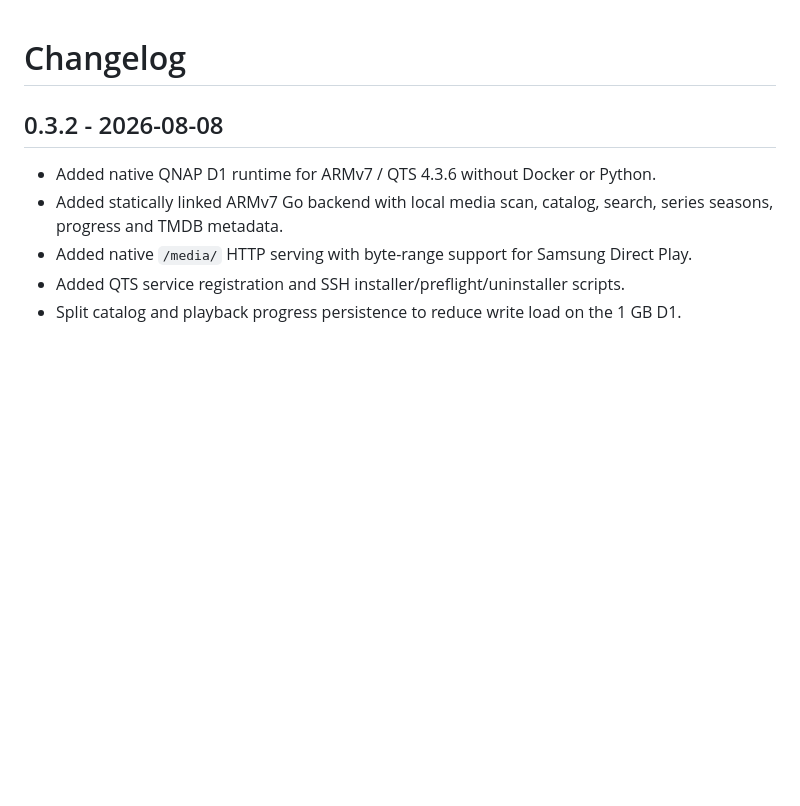
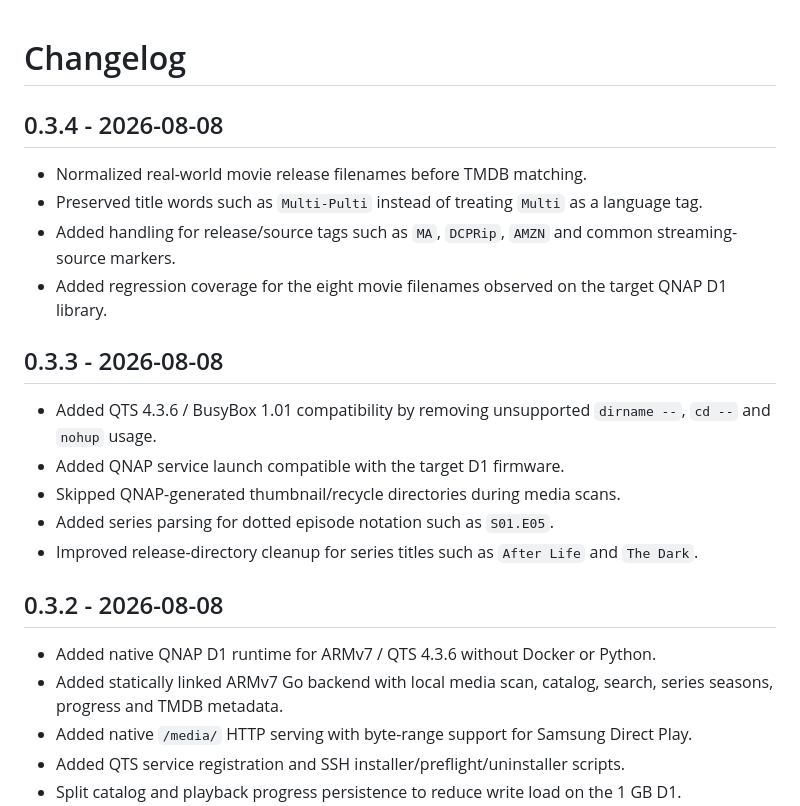
Before and after one commit to zubakineb-spec/HomeCinema-Tizen, a Markdown page: CHANGELOG.md, the part around the change. Rendered like a GitHub page; blank space fills up the shorter version.

Commit message:
Document 0.3.3 and 0.3.4 QNAP fixes

```diff
--- a/CHANGELOG.md
+++ b/CHANGELOG.md
@@ -1,4 +1,19 @@
 # Changelog
+
+## 0.3.4 - 2026-08-08
+
+- Normalized real-world movie release filenames before TMDB matching.
+- Preserved title words such as `Multi-Pulti` instead of treating `Multi` as a language tag.
+- Added handling for release/source tags such as `MA`, `DCPRip`, `AMZN` and common streaming-source markers.
+- Added regression coverage for the eight movie filenames observed on the target QNAP D1 library.
+
+## 0.3.3 - 2026-08-08
+
+- Added QTS 4.3.6 / BusyBox 1.01 compatibility by removing unsupported `dirname --`, `cd --` and `nohup` usage.
+- Added QNAP service launch compatible with the target D1 firmware.
+- Skipped QNAP-generated thumbnail/recycle directories during media scans.
+- Added series parsing for dotted episode notation such as `S01.E05`.
+- Improved release-directory cleanup for series titles such as `After Life` and `The Dark`.
 
 ## 0.3.2 - 2026-08-08
 
```
